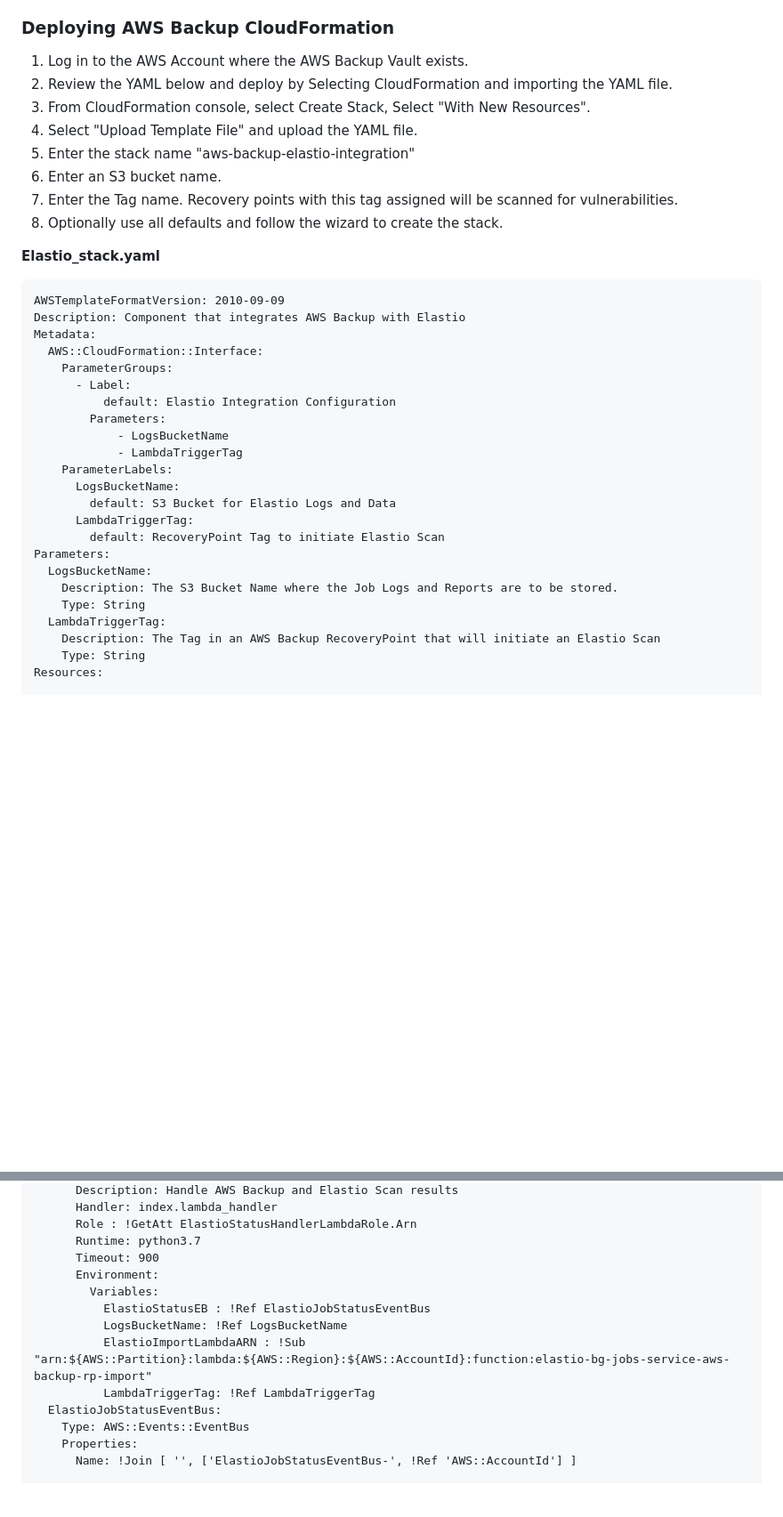
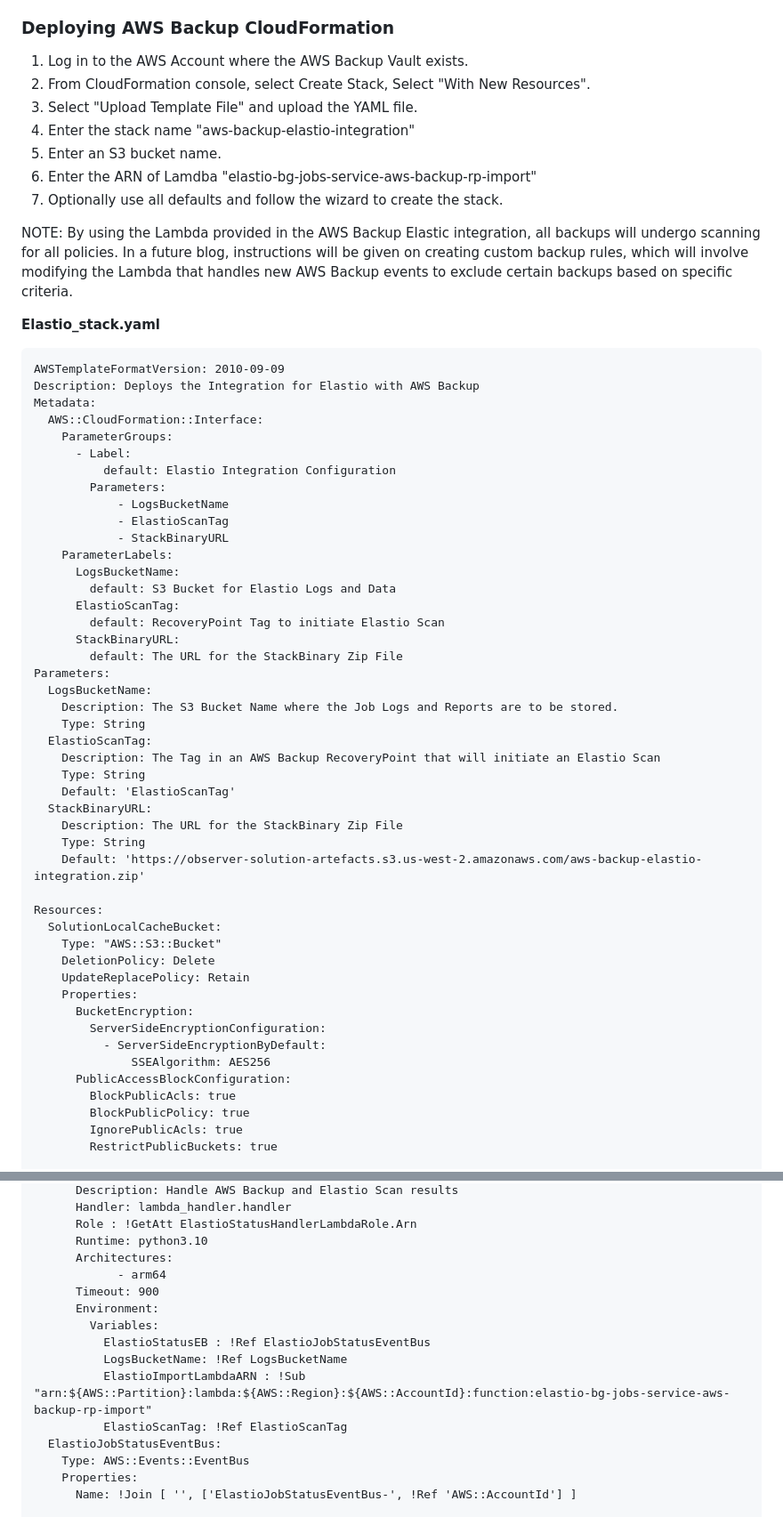
Before and after one commit to elastio/contrib, a Markdown page: aws-backup-elastio-integration/README.md, 2 parts joined by grey strips. Shown at 89% size. GitHub-like rendering; blank space fills up the shorter version.

````diff
--- a/aws-backup-elastio-integration/README.md
+++ b/aws-backup-elastio-integration/README.md
@@ -53,18 +42,19 @@ Elastio imports AWS Backups as globally deduplicated and compressed, resulting i
 ### Deploying AWS Backup CloudFormation
 
 1. Log in to the AWS Account where the AWS Backup Vault exists.
-2. Review the YAML below and deploy by Selecting CloudFormation and importing the YAML file.
-3. From CloudFormation console, select Create Stack, Select "With New Resources".
-4. Select "Upload Template File" and upload the YAML file.
-5. Enter the stack name "aws-backup-elastio-integration"
-6. Enter an S3 bucket name.
-7. Enter the Tag name. Recovery points with this tag assigned will be scanned for vulnerabilities.
-8. Optionally use all defaults and follow the wizard to create the stack.
+2. From CloudFormation console, select Create Stack, Select "With New Resources".
+3. Select "Upload Template File" and upload the YAML file.
+4. Enter the stack name "aws-backup-elastio-integration"
+5. Enter an S3 bucket name.
+6. Enter the ARN of Lamdba "elastio-bg-jobs-service-aws-backup-rp-import"
+7. Optionally use all defaults and follow the wizard to create the stack.
+
+NOTE: By using the Lambda provided in the AWS Backup Elastic integration, all backups will undergo scanning for all policies. In a future blog, instructions will be given on creating custom backup rules, which will involve modifying the Lambda that handles new AWS Backup events to exclude certain backups based on specific criteria.
 
   **Elastio_stack.yaml**
 ```
 AWSTemplateFormatVersion: 2010-09-09
-Description: Component that integrates AWS Backup with Elastio
+Description: Deploys the Integration for Elastio with AWS Backup
 Metadata:
   AWS::CloudFormation::Interface:
     ParameterGroups:
@@ -72,18 +62,41 @@ Metadata:
           default: Elastio Integration Configuration
         Parameters:
             - LogsBucketName
-            - LambdaTriggerTag
+            - ElastioScanTag
+            - StackBinaryURL
     ParameterLabels:
       LogsBucketName:
         default: S3 Bucket for Elastio Logs and Data
-      LambdaTriggerTag:
+      ElastioScanTag:
         default: RecoveryPoint Tag to initiate Elastio Scan
+      StackBinaryURL:
+        default: The URL for the StackBinary Zip File
 Parameters:
   LogsBucketName:
     Description: The S3 Bucket Name where the Job Logs and Reports are to be stored.
     Type: String
-  LambdaTriggerTag:
+  ElastioScanTag:
     Description: The Tag in an AWS Backup RecoveryPoint that will initiate an Elastio Scan
     Type: String
+    Default: 'ElastioScanTag'
+  StackBinaryURL:
+    Description: The URL for the StackBinary Zip File
+    Type: String
+    Default: 'https://observer-solution-artefacts.s3.us-west-2.amazonaws.com/aws-backup-elastio-integration.zip'
+
 Resources:
+  SolutionLocalCacheBucket:
+    Type: "AWS::S3::Bucket"
+    DeletionPolicy: Delete
+    UpdateReplacePolicy: Retain
+    Properties:
+      BucketEncryption:
+        ServerSideEncryptionConfiguration:
+          - ServerSideEncryptionByDefault:
+              SSEAlgorithm: AES256
+      PublicAccessBlockConfiguration:
+        BlockPublicAcls: true
+        BlockPublicPolicy: true
+        IgnorePublicAcls: true
+        RestrictPublicBuckets: true
 
@@ -229,14 +252,16 @@ Resources:
       Description: Handle AWS Backup and Elastio Scan results
-      Handler: index.lambda_handler
+      Handler: lambda_handler.handler
       Role : !GetAtt ElastioStatusHandlerLambdaRole.Arn
-      Runtime: python3.7
+      Runtime: python3.10
+      Architectures:
+            - arm64
       Timeout: 900
       Environment:
         Variables:
           ElastioStatusEB : !Ref ElastioJobStatusEventBus
           LogsBucketName: !Ref LogsBucketName
           ElastioImportLambdaARN : !Sub "arn:${AWS::Partition}:lambda:${AWS::Region}:${AWS::AccountId}:function:elastio-bg-jobs-service-aws-backup-rp-import"
-          LambdaTriggerTag: !Ref LambdaTriggerTag
+          ElastioScanTag: !Ref ElastioScanTag
   ElastioJobStatusEventBus:
     Type: AWS::Events::EventBus
     Properties:
````
Also changed, not shown: other parts of aws-backup-elastio-integration/README.md (+157 -143 lines).
